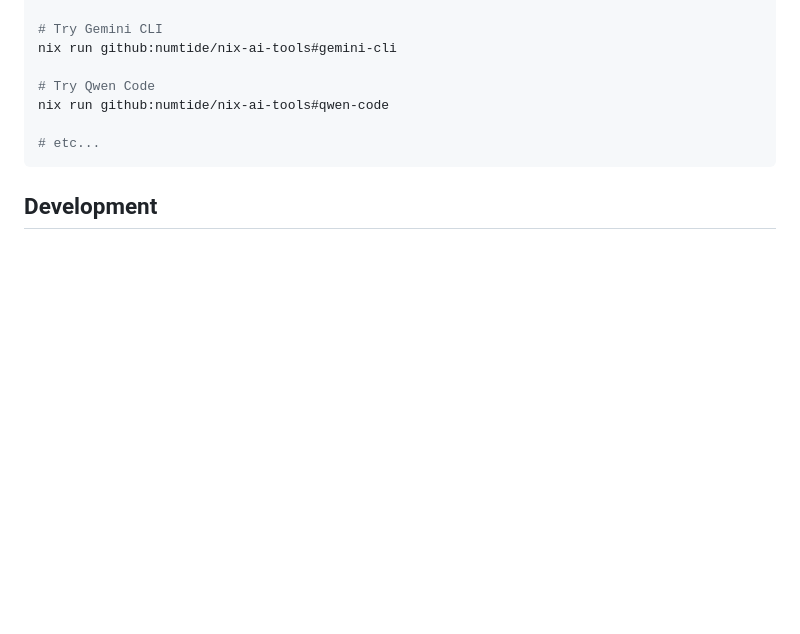
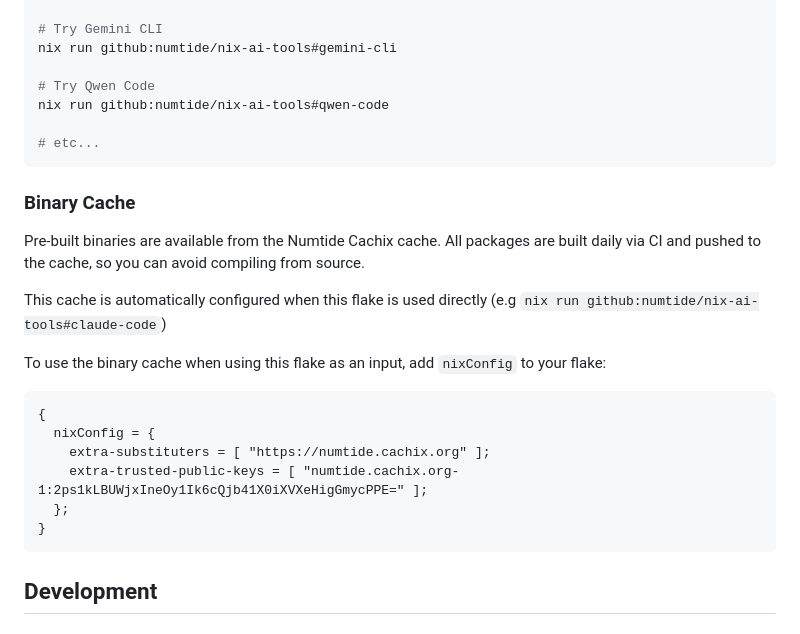
Before and after one commit to numtide/nix-ai-tools, a Markdown page: README.md, the part around the change. Drawn GitHub-style; blank space fills up the shorter version.

Commit message:
add binary cache usage instructions to README

````diff
--- a/README.md
+++ b/README.md
@@ -240,6 +240,23 @@ nix run github:numtide/nix-ai-tools#qwen-code
 # etc...
 ```
 
+### Binary Cache
+
+Pre-built binaries are available from the Numtide Cachix cache. All packages are built daily via CI and pushed to the cache, so you can avoid compiling from source.
+
+This cache is automatically configured when this flake is used directly (e.g `nix run github:numtide/nix-ai-tools#claude-code`)
+
+To use the binary cache when using this flake as an input, add `nixConfig` to your flake:
+
+```nix
+{
+  nixConfig = {
+    extra-substituters = [ "https://numtide.cachix.org" ];
+    extra-trusted-public-keys = [ "numtide.cachix.org-1:2ps1kLBUWjxIneOy1Ik6cQjb41X0iXVXeHigGmycPPE=" ];
+  };
+}
+```
+
 ## Development
 
 ### Setup Development Environment
````
